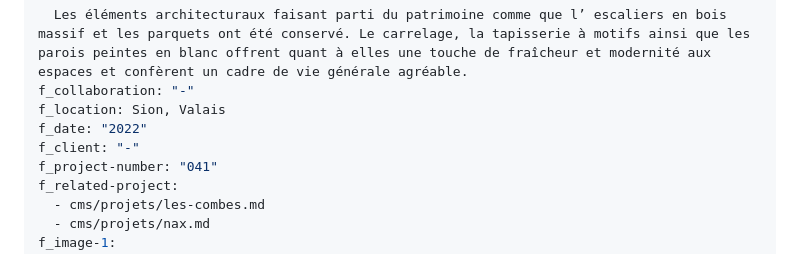
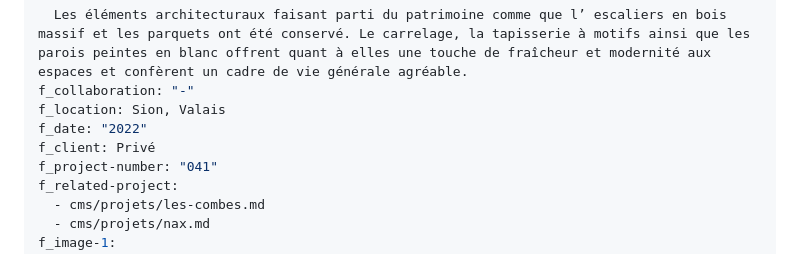
Before and after one commit to anthonysalamin/quatreaplus, a Markdown page: cms/projets/pre-damedee.md, the part around the change. Drawn GitHub-style.

Commit message:
Update Projets “pre-damedee”

```diff
--- a/cms/projets/pre-damedee.md
+++ b/cms/projets/pre-damedee.md
@@ -44,7 +44,7 @@ f_description-rich-text: >-
 f_collaboration: "-"
 f_location: Sion, Valais
 f_date: "2022"
-f_client: "-"
+f_client: Privé
 f_project-number: "041"
 f_related-project:
   - cms/projets/les-combes.md
```
